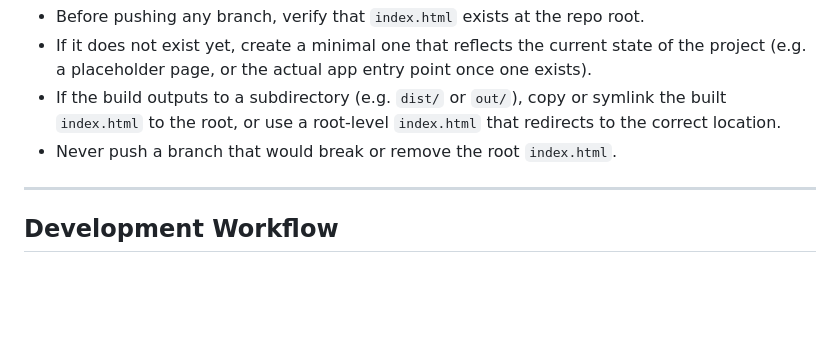
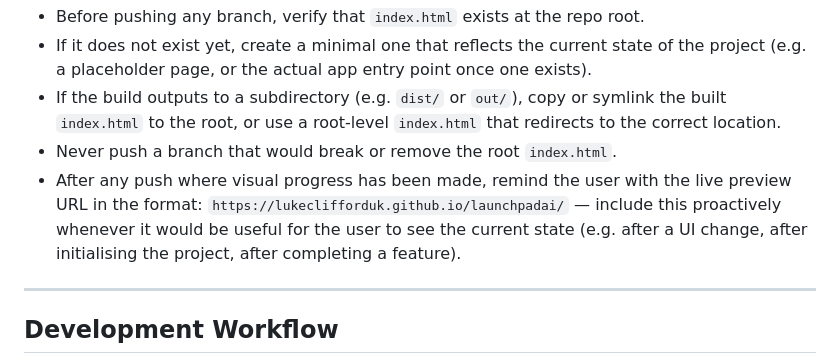
Before and after one commit to lukeclifforduk/launchpadai, a Markdown page: CLAUDE.md, the part around the change. Drawn GitHub-style; blank space fills up the shorter version.

Commit message:
Remind user with live preview link after relevant pushes
https://claude.ai/code/session_01L2BuFXHth3RAPPgMunVBKb

```diff
--- a/CLAUDE.md
+++ b/CLAUDE.md
@@ -53,6 +53,7 @@ Rules:
 - If it does not exist yet, create a minimal one that reflects the current state of the project (e.g. a placeholder page, or the actual app entry point once one exists).
 - If the build outputs to a subdirectory (e.g. `dist/` or `out/`), copy or symlink the built `index.html` to the root, or use a root-level `index.html` that redirects to the correct location.
 - Never push a branch that would break or remove the root `index.html`.
+- After any push where visual progress has been made, remind the user with the live preview URL in the format: `https://lukeclifforduk.github.io/launchpadai/` — include this proactively whenever it would be useful for the user to see the current state (e.g. after a UI change, after initialising the project, after completing a feature).
 
 ---
 
```
